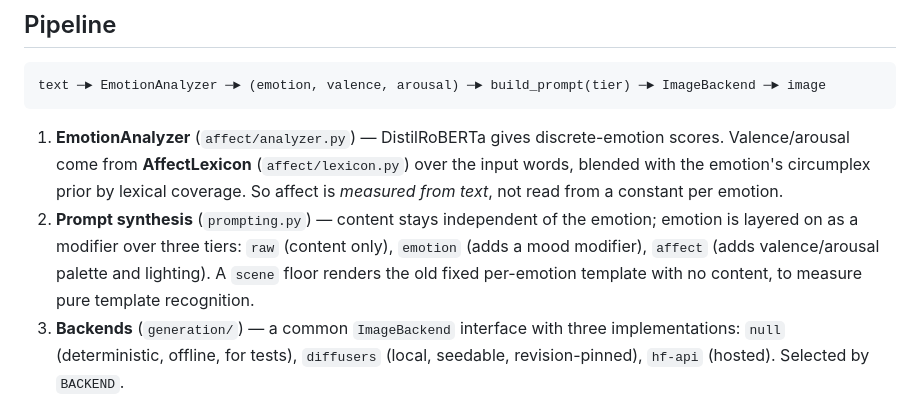
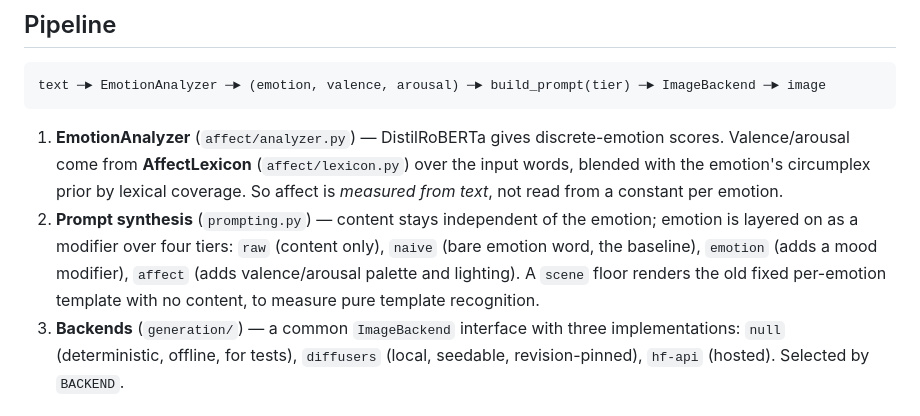
Before and after one commit to urmeo/NovaVision, a Markdown page: ARCHITECTURE.md, the part around the change. GitHub-like rendering.

```diff
--- a/ARCHITECTURE.md
+++ b/ARCHITECTURE.md
@@ -14,9 +14,10 @@ text ─► EmotionAnalyzer ─► (emotion, valence, arousal) ─► build_prom
    blended with the emotion's circumplex prior by lexical coverage. So affect is *measured
    from text*, not read from a constant per emotion.
 2. **Prompt synthesis** (`prompting.py`) — content stays independent of the emotion; emotion is
-   layered on as a modifier over three tiers: `raw` (content only), `emotion` (adds a mood
-   modifier), `affect` (adds valence/arousal palette and lighting). A `scene` floor renders the
-   old fixed per-emotion template with no content, to measure pure template recognition.
+   layered on as a modifier over four tiers: `raw` (content only), `naive` (bare emotion word,
+   the baseline), `emotion` (adds a mood modifier), `affect` (adds valence/arousal palette and
+   lighting). A `scene` floor renders the old fixed per-emotion template with no content, to
+   measure pure template recognition.
 3. **Backends** (`generation/`) — a common `ImageBackend` interface with three
    implementations: `null` (deterministic, offline, for tests), `diffusers` (local, seedable,
    revision-pinned), `hf-api` (hosted). Selected by `BACKEND`.
```
Also changed, not shown: README.md (+2 -2 lines), paper/paper.md (+6 -3 lines).
